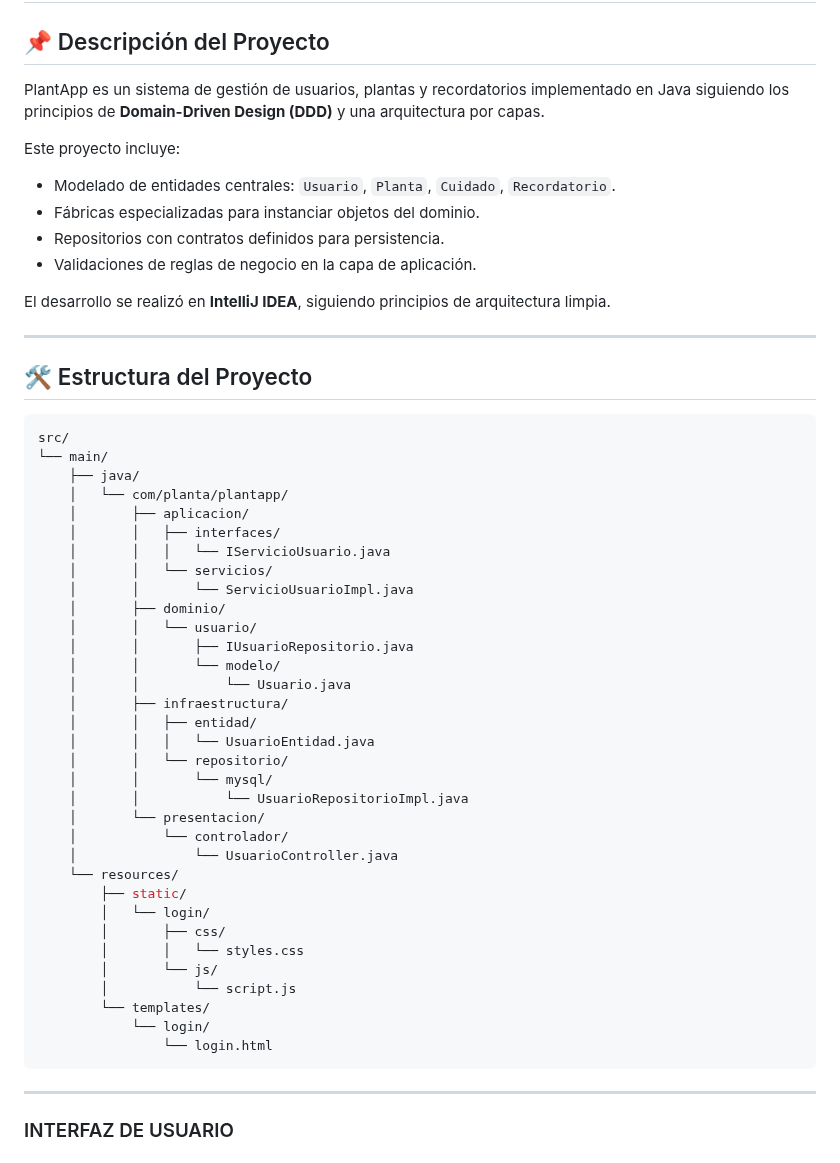
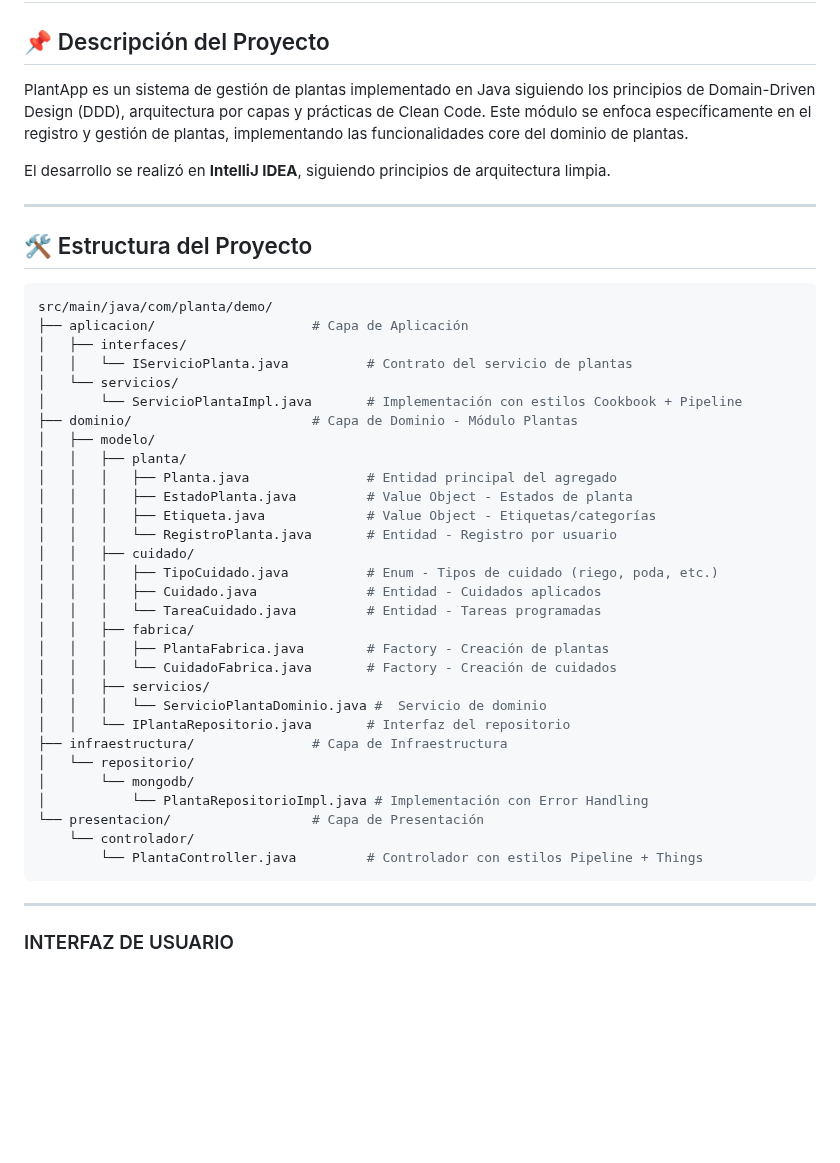
Before and after one commit to saph1r0/plante, a Markdown page: README.md, the part around the change. Rendered like a GitHub page; blank space fills up the shorter version.

`````diff
--- a/README.md
+++ b/README.md
@@ -3,14 +3,7 @@
 
 ## 📌 Descripción del Proyecto
 
-PlantApp es un sistema de gestión de usuarios, plantas y recordatorios implementado en Java siguiendo los principios de **Domain-Driven Design (DDD)** y una arquitectura por capas.
-
-Este proyecto incluye:
-
-- Modelado de entidades centrales: `Usuario`, `Planta`, `Cuidado`, `Recordatorio`.
-- Fábricas especializadas para instanciar objetos del dominio.
-- Repositorios con contratos definidos para persistencia.
-- Validaciones de reglas de negocio en la capa de aplicación.
+PlantApp es un sistema de gestión de plantas implementado en Java siguiendo los principios de Domain-Driven Design (DDD), arquitectura por capas y prácticas de Clean Code. Este módulo se enfoca específicamente en el registro y gestión de plantas, implementando las funcionalidades core del dominio de plantas.
 
 El desarrollo se realizó en **IntelliJ IDEA**, siguiendo principios de arquitectura limpia.
 
@@ -19,39 +12,36 @@ El desarrollo se realizó en **IntelliJ IDEA**, siguiendo principios de arquitec
 ## 🛠️ Estructura del Proyecto
 
 ```bash
-src/
-└── main/
-    ├── java/
-    │   └── com/planta/plantapp/
-    │       ├── aplicacion/
-    │       │   ├── interfaces/
-    │       │   │   └── IServicioUsuario.java
-    │       │   └── servicios/
-    │       │       └── ServicioUsuarioImpl.java
-    │       ├── dominio/
-    │       │   └── usuario/
-    │       │       ├── IUsuarioRepositorio.java
-    │       │       └── modelo/
-    │       │           └── Usuario.java
-    │       ├── infraestructura/
-    │       │   ├── entidad/
-    │       │   │   └── UsuarioEntidad.java
-    │       │   └── repositorio/
-    │       │       └── mysql/
-    │       │           └── UsuarioRepositorioImpl.java
-    │       └── presentacion/
-    │           └── controlador/
-    │               └── UsuarioController.java
-    └── resources/
-        ├── static/
-        │   └── login/
-        │       ├── css/
-        │       │   └── styles.css
-        │       └── js/
-        │           └── script.js
-        └── templates/
-            └── login/
-                └── login.html
+src/main/java/com/planta/demo/
+├── aplicacion/                    # Capa de Aplicación
+│   ├── interfaces/
+│   │   └── IServicioPlanta.java          # Contrato del servicio de plantas
+│   └── servicios/
+│       └── ServicioPlantaImpl.java       # Implementación con estilos Cookbook + Pipeline
+├── dominio/                       # Capa de Dominio - Módulo Plantas
+│   ├── modelo/
+│   │   ├── planta/
+│   │   │   ├── Planta.java               # Entidad principal del agregado
+│   │   │   ├── EstadoPlanta.java         # Value Object - Estados de planta
+│   │   │   ├── Etiqueta.java             # Value Object - Etiquetas/categorías
+│   │   │   └── RegistroPlanta.java       # Entidad - Registro por usuario
+│   │   ├── cuidado/
+│   │   │   ├── TipoCuidado.java          # Enum - Tipos de cuidado (riego, poda, etc.)
+│   │   │   ├── Cuidado.java              # Entidad - Cuidados aplicados
+│   │   │   └── TareaCuidado.java         # Entidad - Tareas programadas
+│   │   ├── fabrica/
+│   │   │   ├── PlantaFabrica.java        # Factory - Creación de plantas
+│   │   │   └── CuidadoFabrica.java       # Factory - Creación de cuidados
+│   │   ├── servicios/
+│   │   │   └── ServicioPlantaDominio.java #  Servicio de dominio
+│   │   └── IPlantaRepositorio.java       # Interfaz del repositorio
+├── infraestructura/               # Capa de Infraestructura
+│   └── repositorio/
+│       └── mongodb/
+│           └── PlantaRepositorioImpl.java # Implementación con Error Handling
+└── presentacion/                  # Capa de Presentación
+    └── controlador/
+        └── PlantaController.java         # Controlador con estilos Pipeline + Things
 ````
 
 ---
`````
